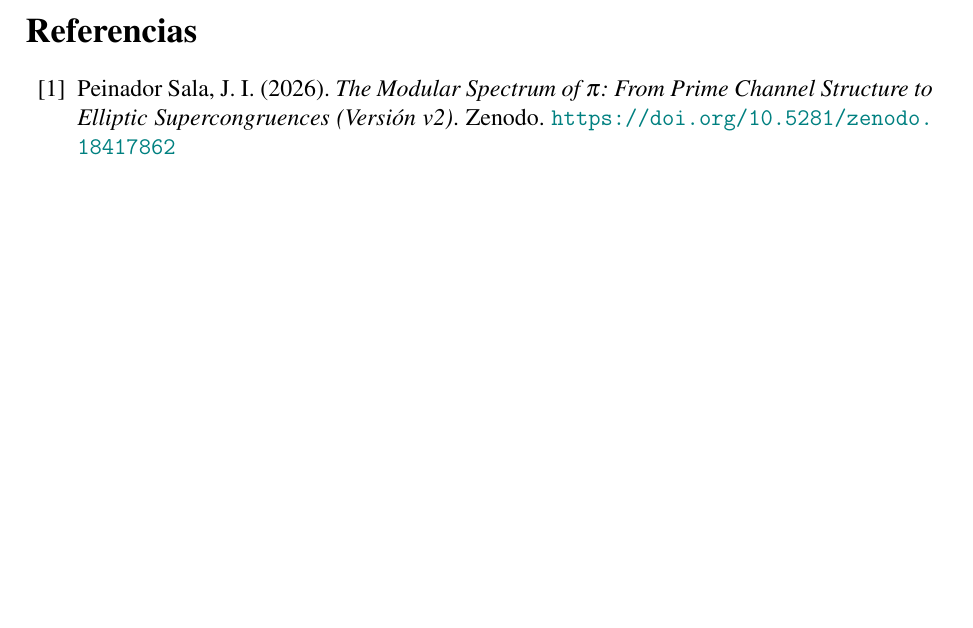
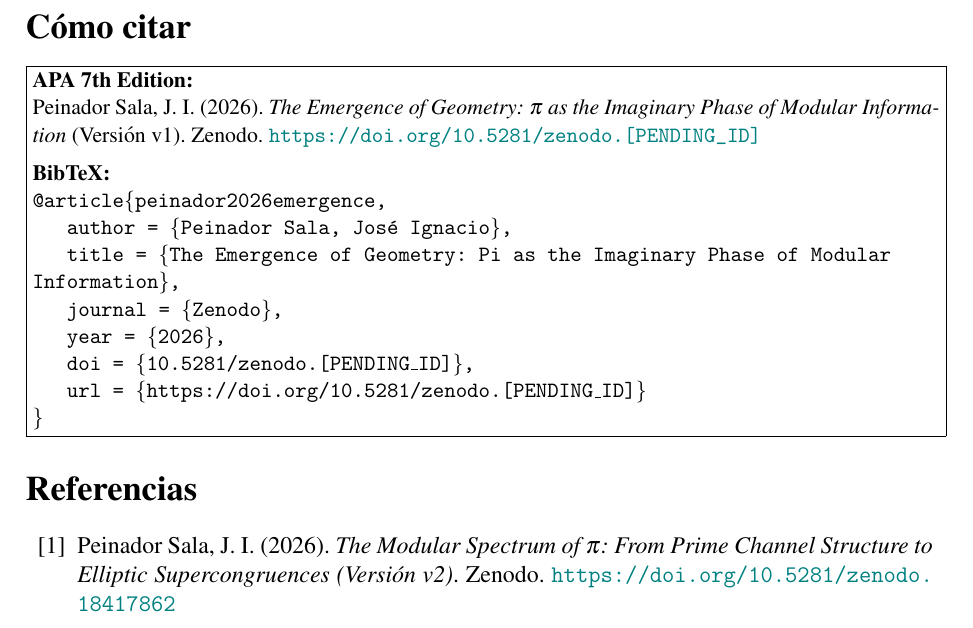
Before and after one commit to NachoPeinador/The-Emergence-of-Geometry, a LaTeX paper (Paper/La_Emergencia_de_la_Geometria.tex): part of page 7 of 11 before the commit and part of page 8 of 12 after it, cut at the place of the change, the shorter picture padded with empty space. Compiled offline with pdfLaTeX.

Commit message:
Update La_Emergencia_de_la_Geometria.tex

```diff
--- a/Paper/La_Emergencia_de_la_Geometria.tex
+++ b/Paper/La_Emergencia_de_la_Geometria.tex
@@ -271,6 +271,26 @@ Concluimos que:
 
 El universo no está escrito en el lenguaje de las formas, sino en el lenguaje de los bits y sus rotaciones de fase en el vacío. La TSM ofrece, así, un camino firme hacia una física donde la aritmética y la realidad son una misma entidad.
 
+\section*{Cómo citar}
+\noindent\fbox{%
+    \parbox{\textwidth}{%
+        \small
+        \textbf{APA 7th Edition:} \\
+        Peinador Sala, J. I. (2026). \textit{The Emergence of Geometry: $\pi$ as the Imaginary Phase of Modular Information} (Versión v1). Zenodo. \url{https://doi.org/10.5281/zenodo.[PENDING_ID]}
+
+        \vspace{0.2cm}
+        \textbf{BibTeX:} \\
+        \texttt{@article\{peinador2026emergence, \\
+        \hspace*{1.5em}author  = \{Peinador Sala, Jos\'{e} Ignacio\}, \\
+        \hspace*{1.5em}title   = \{The Emergence of Geometry: Pi as the Imaginary Phase of Modular Information\}, \\
+        \hspace*{1.5em}journal = \{Zenodo\}, \\
+        \hspace*{1.5em}year    = \{2026\}, \\
+        \hspace*{1.5em}doi     = \{10.5281/zenodo.[PENDING\_ID]\}, \\
+        \hspace*{1.5em}url     = \{https://doi.org/10.5281/zenodo.[PENDING\_ID]\} \\
+        \}}
+    }%
+}
+
 % ----------------------------------------------------------------------
 % BIBLIOGRAFÍA COMPLETA
 % ----------------------------------------------------------------------
```
